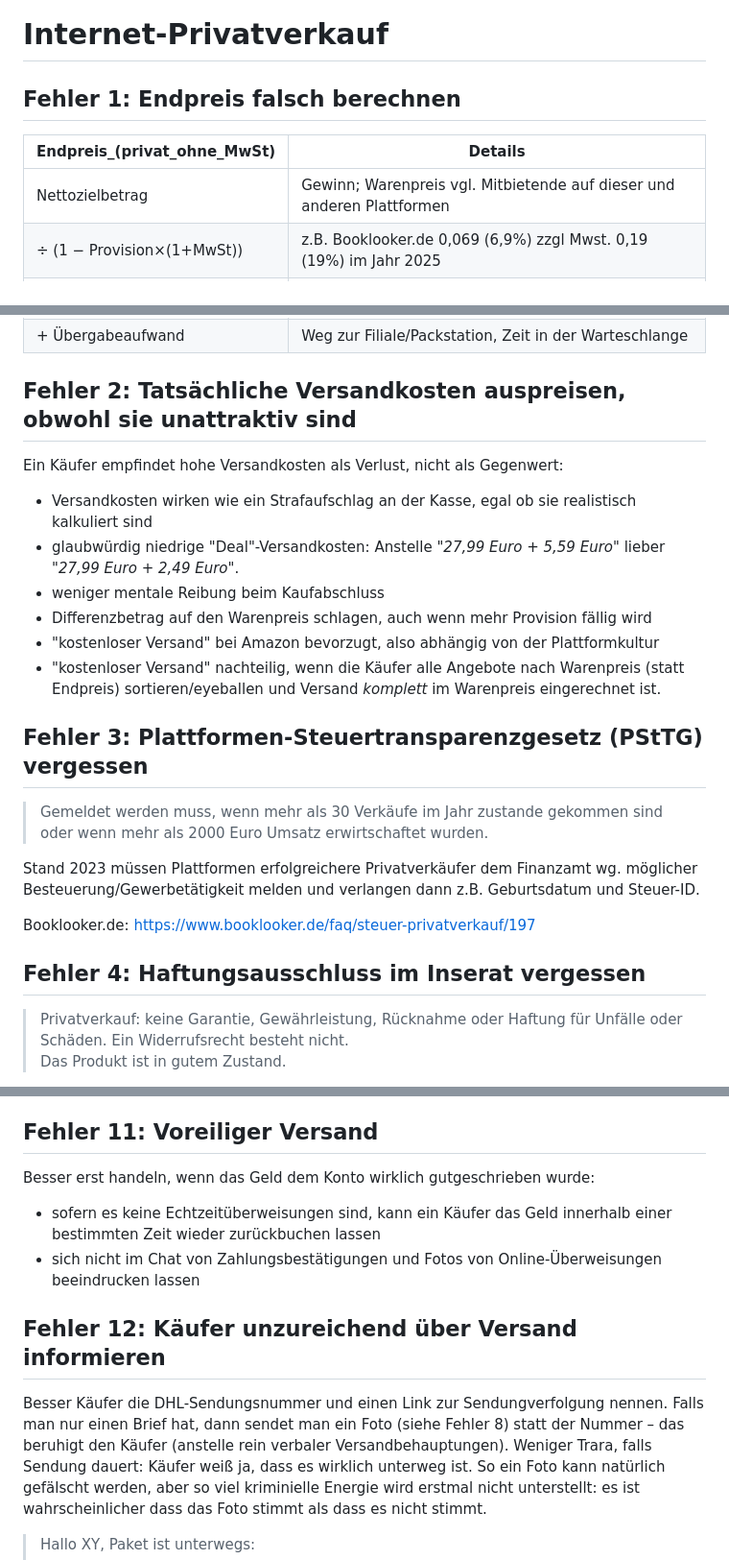
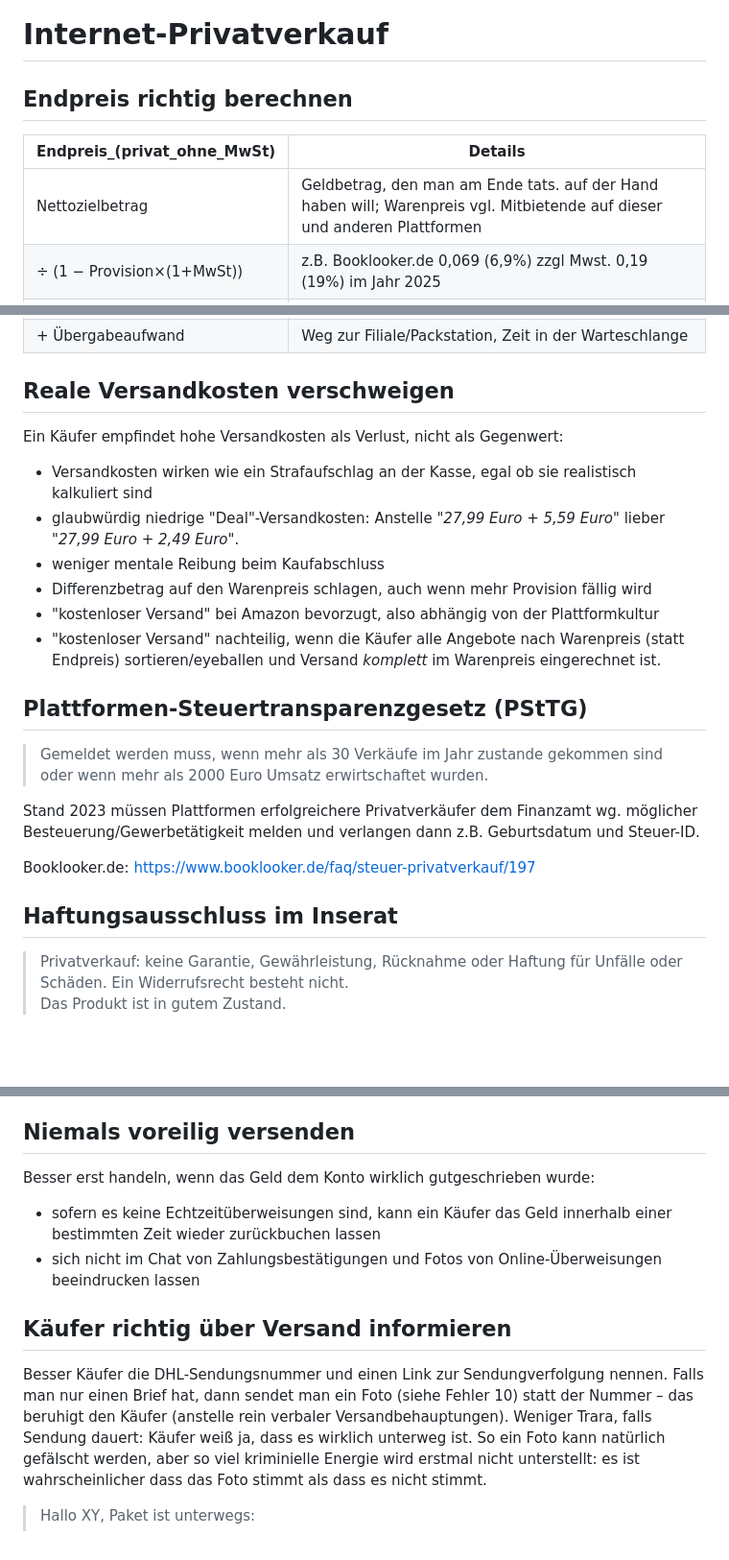
Before and after one commit to andre-st/andre-st.github.io, a Markdown page: selling/README.md, 3 parts joined by grey strips. Shown: that part at 96% size. Rendered like a GitHub page; blank space fills up the shorter version.

```diff
--- a/selling/README.md
+++ b/selling/README.md
@@ -1,11 +1,11 @@
 # Internet-Privatverkauf
 
 
-## Fehler 1: Endpreis falsch berechnen
+## Endpreis richtig berechnen
 
 | Endpreis\_(privat\_ohne\_MwSt)                 | Details
 |------------------------------------------------|------------------------------
-| Nettozielbetrag                                | Gewinn; Warenpreis vgl. Mitbietende auf dieser und anderen Plattformen
+| Nettozielbetrag                                | Geldbetrag, den man am Ende tats. auf der Hand haben will; Warenpreis vgl. Mitbietende auf dieser und anderen Plattformen
 | &divide; (1 &minus; Provision&times;(1+MwSt))  | z.B. Booklooker.de  0,069 (6,9%) zzgl Mwst. 0,19 (19%) im Jahr 2025
 | + Porto                                        | DHL/Deutsche Post (zuverlässigste), ... - mind. mit Basis-Sendungsverfolgung
 | + Verpackungsmaterial                          | Luftpolsterumschlag Großbriefe, Maxibriefe, kleine/große Paketkartons, Druckpapier (Quittung, evtl. Versandetikett), Klebestift, Paketband, Hohlraum-Füllmaterial
@@ -13,7 +13,7 @@
 | + Übergabeaufwand                              | Weg zur Filiale/Packstation, Zeit in der Warteschlange
 
 
-## Fehler 2: Tatsächliche Versandkosten auspreisen, obwohl sie unattraktiv sind
+## Reale Versandkosten verschweigen
 
 Ein Käufer empfindet hohe Versandkosten als Verlust, nicht als Gegenwert:
 - Versandkosten wirken wie ein Strafaufschlag an der Kasse, egal ob sie realistisch kalkuliert sind
@@ -25,7 +25,7 @@ Ein Käufer empfindet hohe Versandkosten als Verlust, nicht als Gegenwert:
 	und Versand _komplett_ im Warenpreis eingerechnet ist.
 
 
-## Fehler 3: Plattformen-Steuertransparenzgesetz (PStTG) vergessen
+## Plattformen-Steuertransparenzgesetz (PStTG)
 
 > Gemeldet werden muss, wenn mehr als 30 Verkäufe im Jahr zustande gekommen sind
 > oder wenn mehr als 2000 Euro Umsatz erwirtschaftet wurden.
@@ -37,7 +37,7 @@ und verlangen dann z.B. Geburtsdatum und Steuer-ID.
 Booklooker.de: https://www.booklooker.de/faq/steuer-privatverkauf/197
 
 
-## Fehler 4: Haftungsausschluss im Inserat vergessen
+## Haftungsausschluss im Inserat
 
 > Privatverkauf: keine Garantie, Gewährleistung, Rücknahme oder Haftung für Unfälle oder Schäden. Ein Widerrufsrecht besteht nicht.
 > Das Produkt ist in gutem Zustand.
@@ -162,17 +162,17 @@ Besser Versand dokumentieren und verfolgbar machen:
 - teure Ware oder fragw. Käufer: selten mal Smartphone-Video vom Zustand und Packvorgang, ggf. mit Zeuge (Unterschrift sonst Erinnerungslücke)
 
 
-## Fehler 11: Voreiliger Versand
+## Niemals voreilig versenden
 
 Besser erst handeln, wenn das Geld dem Konto wirklich gutgeschrieben wurde:
 - sofern es keine Echtzeitüberweisungen sind, kann ein Käufer das Geld innerhalb einer bestimmten Zeit wieder zurückbuchen lassen
 - sich nicht im Chat von Zahlungsbestätigungen und Fotos von Online-Überweisungen beeindrucken lassen
 
 
-## Fehler 12: Käufer unzureichend über Versand informieren
+## Käufer richtig über Versand informieren
 
 Besser Käufer die DHL-Sendungsnummer und einen Link zur Sendungverfolgung nennen.
-Falls man nur einen Brief hat, dann sendet man ein Foto (siehe Fehler 8) statt der Nummer – das beruhigt den Käufer (anstelle rein verbaler Versandbehauptungen).
+Falls man nur einen Brief hat, dann sendet man ein Foto (siehe Fehler 10) statt der Nummer – das beruhigt den Käufer (anstelle rein verbaler Versandbehauptungen).
 Weniger Trara, falls Sendung dauert: Käufer weiß ja, dass es wirklich unterweg ist.
 So ein Foto kann natürlich gefälscht werden, aber so viel kriminielle Energie wird erstmal nicht unterstellt:
 es ist wahrscheinlicher dass das Foto stimmt als dass es nicht stimmt.
```
Also changed, not shown: other parts of selling/README.md (+10 -8 lines), selling/letterproof.jpg.
